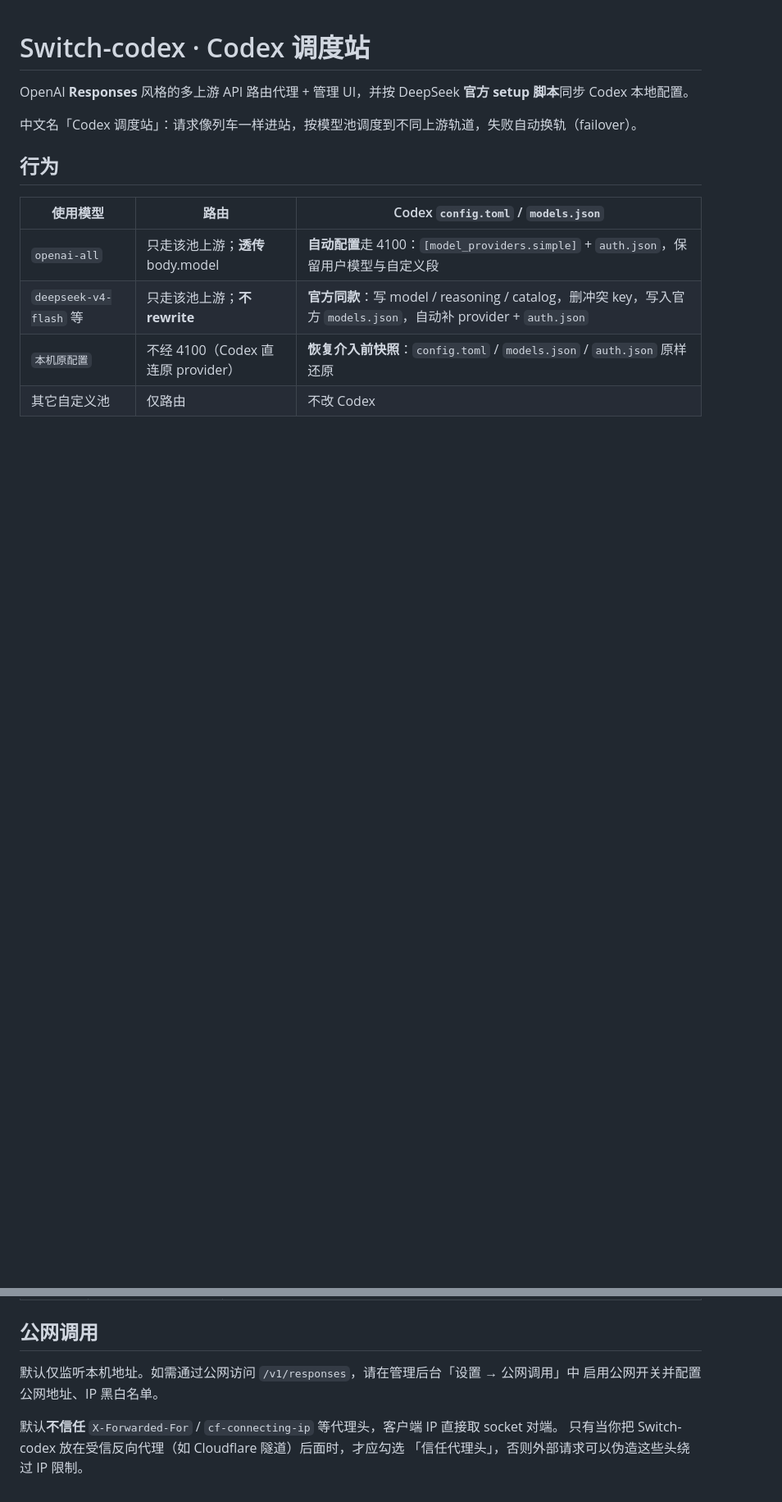
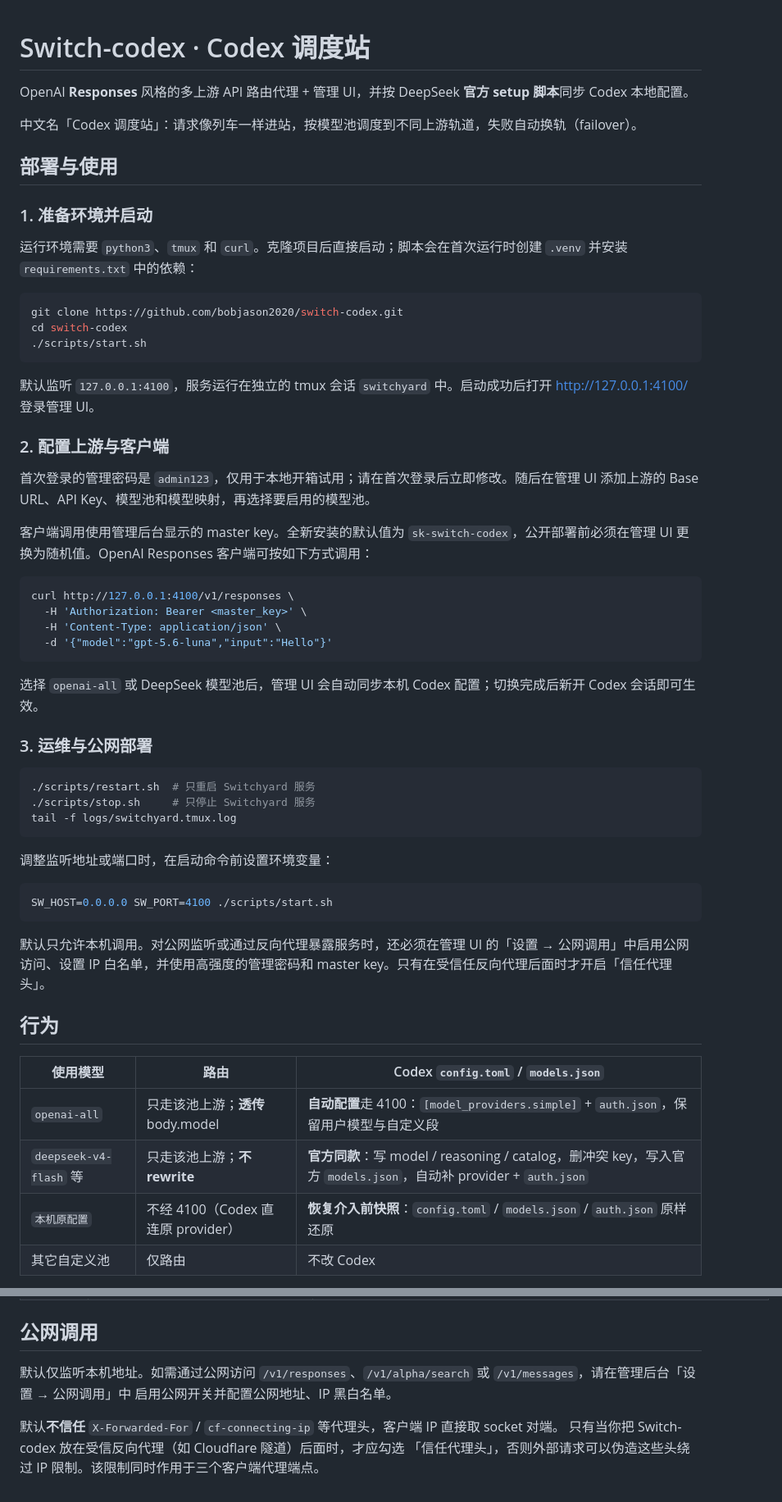
Before and after one commit to bobjason2020/switch-codex, a Markdown page: README.md, 2 parts joined by grey strips. Shown at 82% size. Drawn GitHub-style; blank space fills up the shorter version.

Commit message:
docs(readme): document deployment and usage

````diff
--- a/README.md
+++ b/README.md
@@ -3,6 +3,51 @@
 OpenAI **Responses** 风格的多上游 API 路由代理 + 管理 UI，并按 DeepSeek **官方 setup 脚本**同步 Codex 本地配置。
 
 中文名「Codex 调度站」：请求像列车一样进站，按模型池调度到不同上游轨道，失败自动换轨（failover）。
+
+## 部署与使用
+
+### 1. 准备环境并启动
+
+运行环境需要 `python3`、`tmux` 和 `curl`。克隆项目后直接启动；脚本会在首次运行时创建 `.venv` 并安装 `requirements.txt` 中的依赖：
+
+```bash
+git clone https://github.com/bobjason2020/switch-codex.git
+cd switch-codex
+./scripts/start.sh
+```
+
+默认监听 `127.0.0.1:4100`，服务运行在独立的 tmux 会话 `switchyard` 中。启动成功后打开 [http://127.0.0.1:4100/](http://127.0.0.1:4100/) 登录管理 UI。
+
+### 2. 配置上游与客户端
+
+首次登录的管理密码是 `admin123`，仅用于本地开箱试用；请在首次登录后立即修改。随后在管理 UI 添加上游的 Base URL、API Key、模型池和模型映射，再选择要启用的模型池。
+
+客户端调用使用管理后台显示的 master key。全新安装的默认值为 `sk-switch-codex`，公开部署前必须在管理 UI 更换为随机值。OpenAI Responses 客户端可按如下方式调用：
+
+```bash
+curl http://127.0.0.1:4100/v1/responses \
+  -H 'Authorization: Bearer <master_key>' \
+  -H 'Content-Type: application/json' \
+  -d '{"model":"gpt-5.6-luna","input":"Hello"}'
+```
+
+选择 `openai-all` 或 DeepSeek 模型池后，管理 UI 会自动同步本机 Codex 配置；切换完成后新开 Codex 会话即可生效。
+
+### 3. 运维与公网部署
+
+```bash
+./scripts/restart.sh  # 只重启 Switchyard 服务
+./scripts/stop.sh     # 只停止 Switchyard 服务
+tail -f logs/switchyard.tmux.log
+```
+
+调整监听地址或端口时，在启动命令前设置环境变量：
+
+```bash
+SW_HOST=0.0.0.0 SW_PORT=4100 ./scripts/start.sh
+```
+
+默认只允许本机调用。对公网监听或通过反向代理暴露服务时，还必须在管理 UI 的「设置 → 公网调用」中启用公网访问、设置 IP 白名单，并使用高强度的管理密码和 master key。只有在受信任反向代理后面时才开启「信任代理头」。
 
 ## 行为
 
@@ -162,9 +218,9 @@ static/
 
 ## 公网调用
 
-默认仅监听本机地址。如需通过公网访问 `/v1/responses`，请在管理后台「设置 → 公网调用」中
+默认仅监听本机地址。如需通过公网访问 `/v1/responses`、`/v1/alpha/search` 或 `/v1/messages`，请在管理后台「设置 → 公网调用」中
 启用公网开关并配置公网地址、IP 黑白名单。
 
 默认**不信任** `X-Forwarded-For` / `cf-connecting-ip` 等代理头，客户端 IP 直接取 socket 对端。
 只有当你把 Switch-codex 放在受信反向代理（如 Cloudflare 隧道）后面时，才应勾选
-「信任代理头」，否则外部请求可以伪造这些头绕过 IP 限制。
+「信任代理头」，否则外部请求可以伪造这些头绕过 IP 限制。该限制同时作用于三个客户端代理端点。
````
Also changed, not shown: other parts of README.md (+12 -1 lines).
